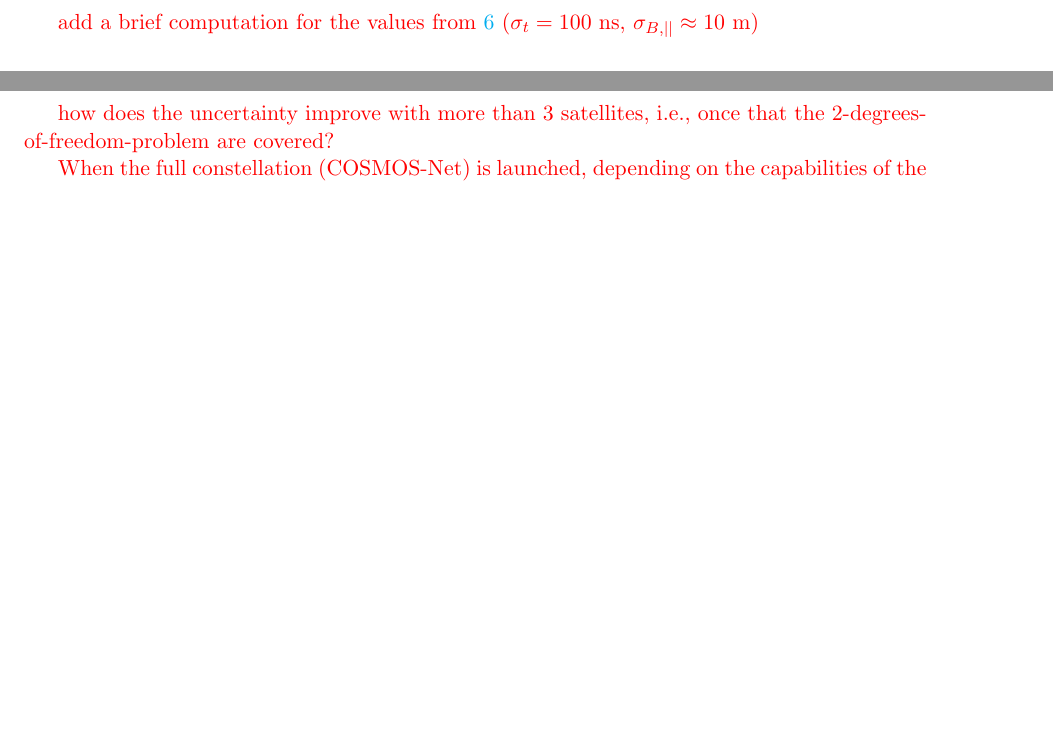
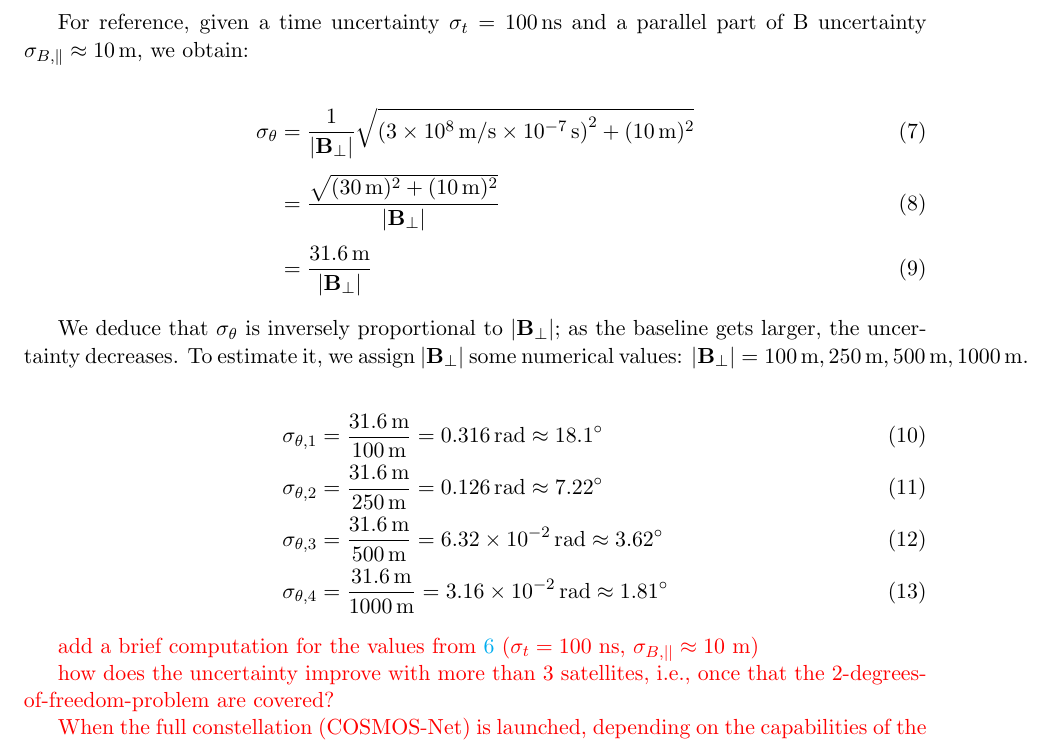
Before and after one commit to CAPIBARA3/cosmos-papers, a LaTeX paper (COSMOS-Programme/cosmos.tex): two parts of pages 4 and 5 of 7 before the commit and part of page 5 of 7 after it, the two joined at a grey line, cut at the place of the change, the shorter picture padded with empty space. Compiled offline with pdfLaTeX.

Commit message:
Update cosmos.tex
computation of \sigma_\theta and small suggestion

```diff
--- a/COSMOS-Programme/cosmos.tex
+++ b/COSMOS-Programme/cosmos.tex
@@ -132,6 +132,24 @@ Note that in the term $\delta \mathbf{B} \cdot \hat{s}$, the perpendicular part
 \begin{equation}
 	\sigma_\theta = \frac{1}{|\mathbf{B}_\perp|} \sqrt{(c \sigma_t)^2 + \sigma_{B, ||} ^2}.
 \end{equation}
+
+For reference, given a time uncertainty $\sigma_t = 100\,\mathrm{ns}$ and a parallel part of B uncertainty $\sigma_{B, \parallel} \approx 10\,\mathrm{m}$, we obtain:
+
+\begin{align}
+\sigma_\theta
+&= \frac{1}{|\mathbf{B}_\perp|} \sqrt{\left( 3 \times 10^{8}\,\mathrm{m/s} \times 10^{-7}\,\mathrm{s} \right)^2 + (10\,\mathrm{m})^2} \\[4pt]
+&= \frac{\sqrt{(30\,\mathrm{m})^2 + (10\,\mathrm{m})^2}}{|\mathbf{B}_\perp|} \\[4pt]
+&= \frac{31.6\,\mathrm{m}}{|\mathbf{B}_\perp|}
+\end{align}
+
+We deduce that $\sigma_\theta$ is inversely proportional to $|\mathbf{B}_\perp|$; as the baseline gets larger, the uncertainty decreases. To estimate it, we assign $|\mathbf{B}_\perp|$ some numerical values: $|\mathbf{B}_\perp| = 100\,\mathrm{m}, 250\,\mathrm{m}, 500\,\mathrm{m}, 1000\,\mathrm{m}$.
+
+\begin{align}
+\sigma_{\theta,1} &= \frac{31.6\,\mathrm{m}}{100\,\mathrm{m}} = 0.316\,\mathrm{rad} \approx 18.1^\circ \\
+\sigma_{\theta,2} &= \frac{31.6\,\mathrm{m}}{250\,\mathrm{m}} = 0.126\,\mathrm{rad} \approx 7.22^\circ \\
+\sigma_{\theta,3} &= \frac{31.6\,\mathrm{m}}{500\,\mathrm{m}} = 6.32 \times 10^{-2}\,\mathrm{rad} \approx 3.62^\circ \\
+\sigma_{\theta,4} &= \frac{31.6\,\mathrm{m}}{1000\,\mathrm{m}} = 3.16 \times 10^{-2}\,\mathrm{rad} \approx 1.81^\circ
+\end{align}
 
 \textcolor{red}{add a brief computation for the values from \ref{sec:technical_feasibility_and_heritage} ($\sigma_t = 100 {\ \rm ns}$, $\sigma_{B, ||} \approx 10 {\ \rm m}$)}
 
```
Also changed, not shown: COSMOS-Programme/cosmos.tex (2 more changed lines).
